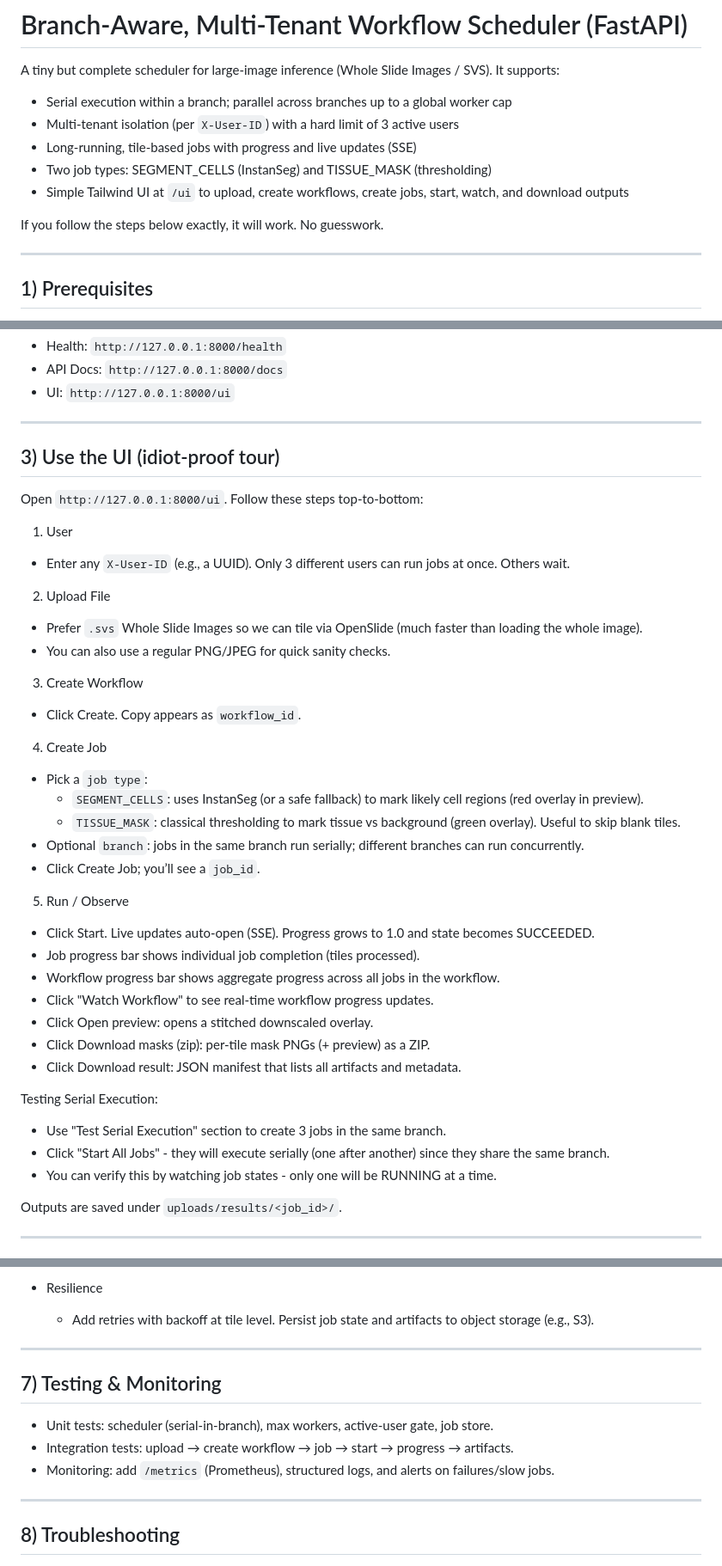
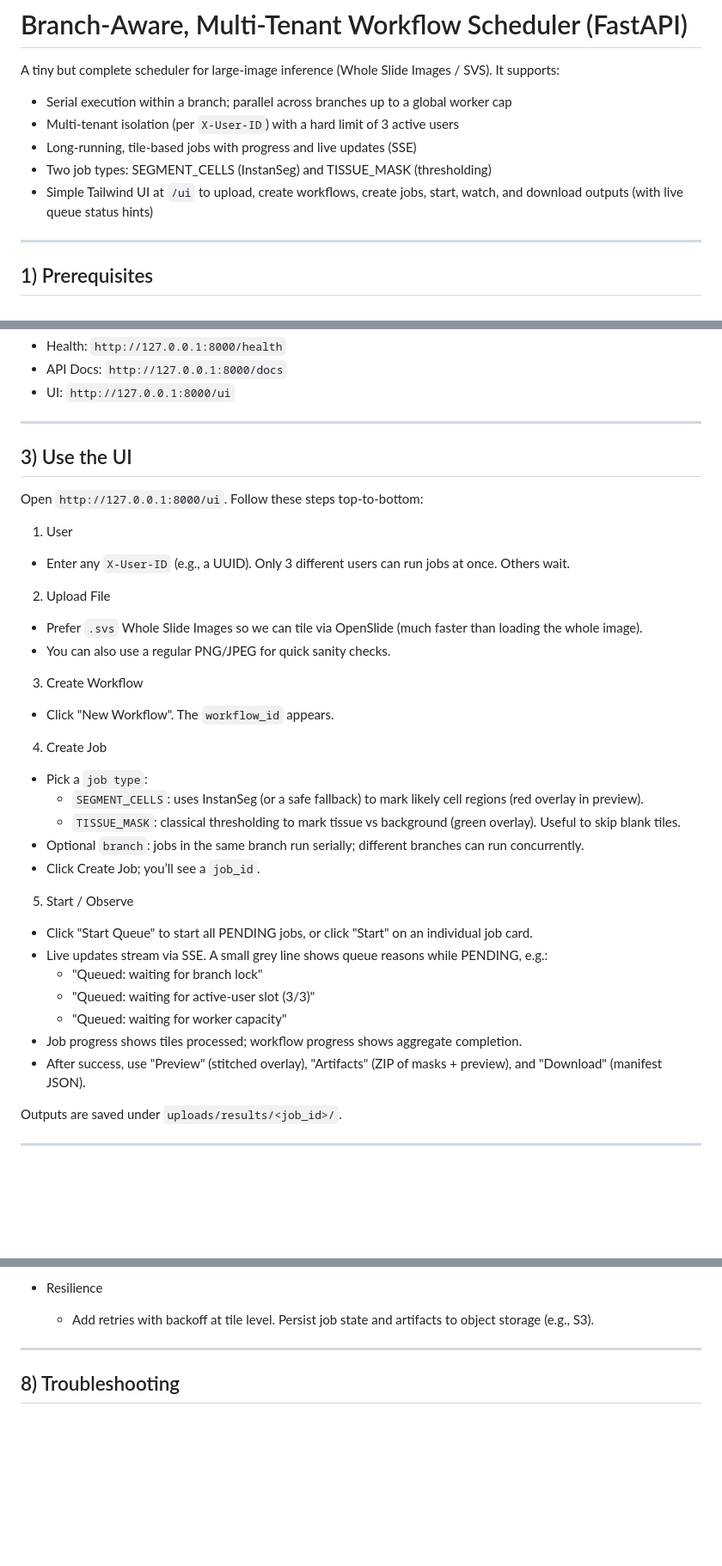
Before and after one commit to YohanV1/TissueLab-Scheduler, a Markdown page: README.md, 3 parts joined by grey strips. Shown at 86% size. GitHub-like rendering; blank space fills up the shorter version.

```diff
--- a/README.md
+++ b/README.md
@@ -6,9 +6,7 @@ A tiny but complete scheduler for large-image inference (Whole Slide Images / SV
 - Multi-tenant isolation (per `X-User-ID`) with a hard limit of 3 active users
 - Long-running, tile-based jobs with progress and live updates (SSE)
 - Two job types: SEGMENT_CELLS (InstanSeg) and TISSUE_MASK (thresholding)
-- Simple Tailwind UI at `/ui` to upload, create workflows, create jobs, start, watch, and download outputs
-
-If you follow the steps below exactly, it will work. No guesswork.
+- Simple Tailwind UI at `/ui` to upload, create workflows, create jobs, start, watch, and download outputs (with live queue status hints)
 
 ---
 
@@ -74,7 +72,7 @@ uv run python3 -m uvicorn app.main:app --reload
 
 ---
 
-## 3) Use the UI (idiot-proof tour)
+## 3) Use the UI
 
 Open `http://127.0.0.1:8000/ui`. Follow these steps top-to-bottom:
 
@@ -86,7 +84,7 @@ Open `http://127.0.0.1:8000/ui`. Follow these steps top-to-bottom:
 - You can also use a regular PNG/JPEG for quick sanity checks.
 
 3) Create Workflow
-- Click Create. Copy appears as `workflow_id`.
+- Click "New Workflow". The `workflow_id` appears.
 
 4) Create Job
 - Pick a `job type`:
@@ -95,19 +93,14 @@ Open `http://127.0.0.1:8000/ui`. Follow these steps top-to-bottom:
 - Optional `branch`: jobs in the same branch run serially; different branches can run concurrently.
 - Click Create Job; you’ll see a `job_id`.
 
-5) Run / Observe
-- Click Start. Live updates auto-open (SSE). Progress grows to 1.0 and state becomes SUCCEEDED.
-- Job progress bar shows individual job completion (tiles processed).
-- Workflow progress bar shows aggregate progress across all jobs in the workflow.
-- Click "Watch Workflow" to see real-time workflow progress updates.
-- Click Open preview: opens a stitched downscaled overlay.
-- Click Download masks (zip): per-tile mask PNGs (+ preview) as a ZIP.
-- Click Download result: JSON manifest that lists all artifacts and metadata.
-
-Testing Serial Execution:
-- Use "Test Serial Execution" section to create 3 jobs in the same branch.
-- Click "Start All Jobs" - they will execute serially (one after another) since they share the same branch.
-- You can verify this by watching job states - only one will be RUNNING at a time.
+5) Start / Observe
+- Click "Start Queue" to start all PENDING jobs, or click "Start" on an individual job card.
+- Live updates stream via SSE. A small grey line shows queue reasons while PENDING, e.g.:
+  - "Queued: waiting for branch lock"
+  - "Queued: waiting for active-user slot (3/3)"
+  - "Queued: waiting for worker capacity"
+- Job progress shows tiles processed; workflow progress shows aggregate completion.
+- After success, use "Preview" (stitched overlay), "Artifacts" (ZIP of masks + preview), and "Download" (manifest JSON).
 
 Outputs are saved under `uploads/results/<job_id>/`.
 
@@ -177,14 +174,6 @@ Headers: `X-User-ID: <your-id>` unless noted.
 
 - Resilience
   - Add retries with backoff at tile level. Persist job state and artifacts to object storage (e.g., S3).
-
----
-
-## 7) Testing & Monitoring
-
-- Unit tests: scheduler (serial-in-branch), max workers, active-user gate, job store.
-- Integration tests: upload → create workflow → job → start → progress → artifacts.
-- Monitoring: add `/metrics` (Prometheus), structured logs, and alerts on failures/slow jobs.
 
 ---
 
```
Also changed, not shown: other parts of README.md (+4 -5 lines).
